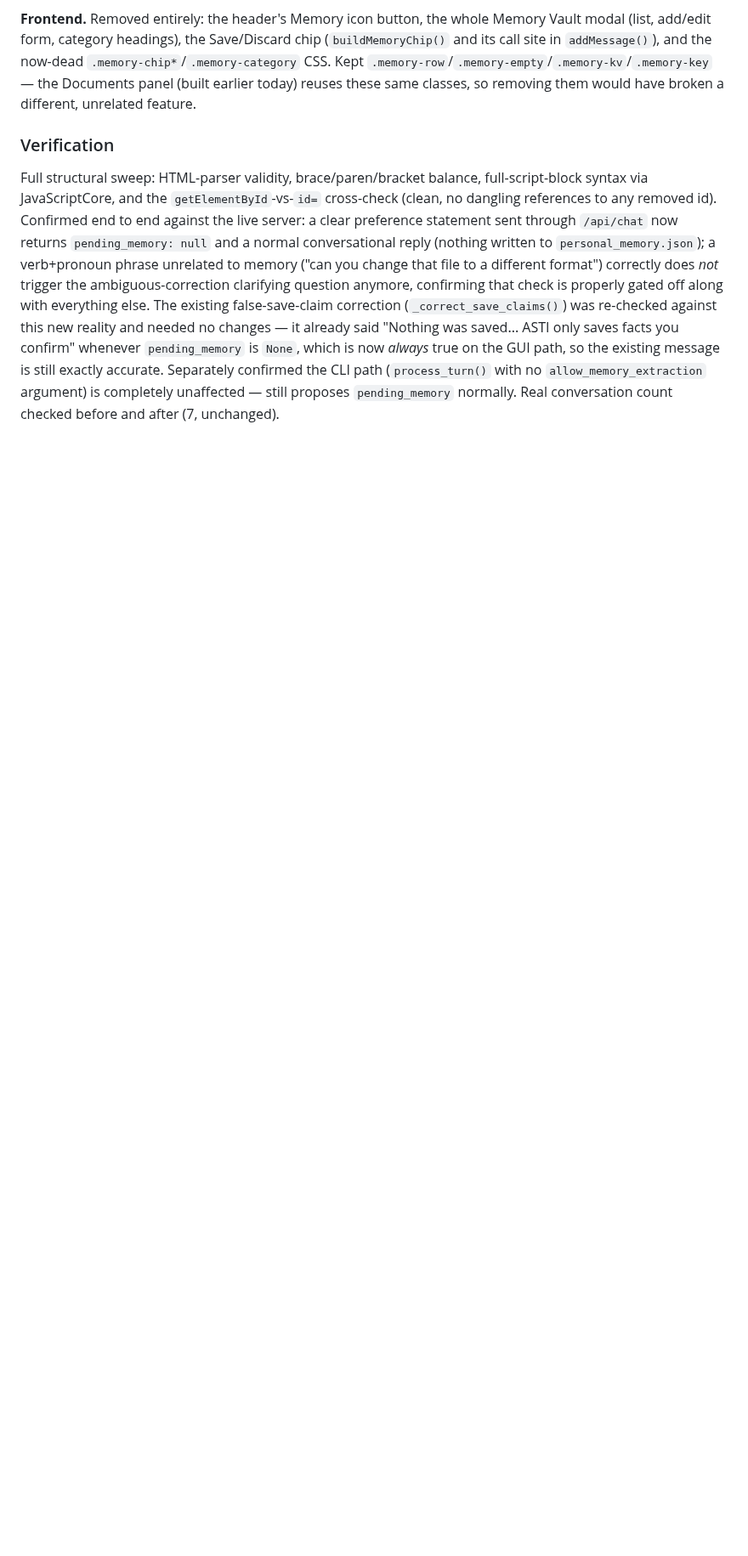
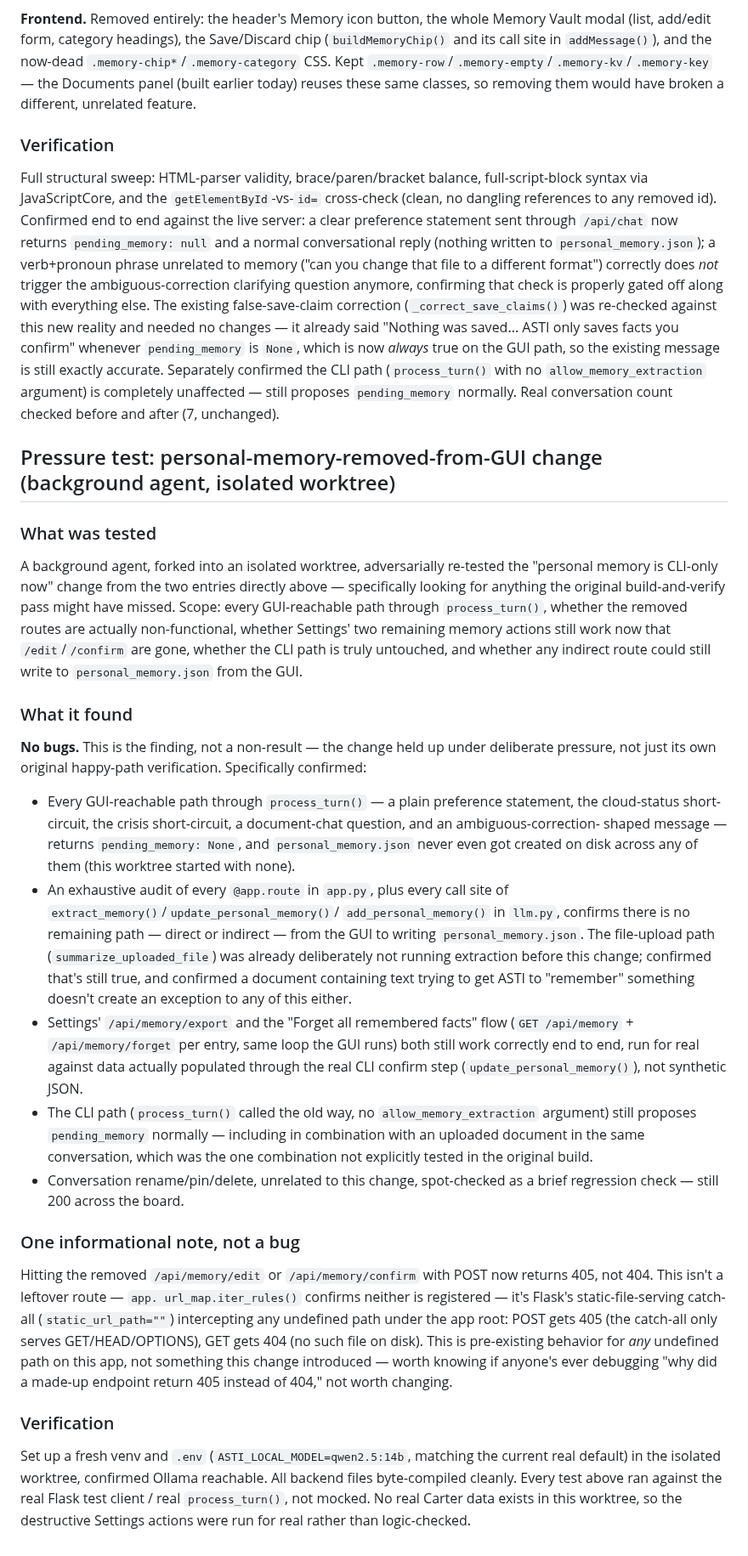
Before and after one commit to cjyanosick/asti-ai-assistant, a Markdown page: agent/PROJECT_LOG.md, the part around the change. Shown at 85% size. Rendered like a GitHub page; blank space fills up the shorter version.

Commit message:
docs: pressure test personal-memory-removed-from-GUI change — no bugs found

```diff
--- a/agent/PROJECT_LOG.md
+++ b/agent/PROJECT_LOG.md
@@ -3163,3 +3163,68 @@ exactly accurate. Separately confirmed the CLI path (`process_turn()`
 with no `allow_memory_extraction` argument) is completely unaffected —
 still proposes `pending_memory` normally. Real conversation count
 checked before and after (7, unchanged).
+
+## Pressure test: personal-memory-removed-from-GUI change (background agent, isolated worktree)
+
+### What was tested
+A background agent, forked into an isolated worktree, adversarially
+re-tested the "personal memory is CLI-only now" change from the two
+entries directly above — specifically looking for anything the
+original build-and-verify pass might have missed. Scope: every
+GUI-reachable path through `process_turn()`, whether the removed
+routes are actually non-functional, whether Settings' two remaining
+memory actions still work now that `/edit`/`/confirm` are gone, whether
+the CLI path is truly untouched, and whether any indirect route could
+still write to `personal_memory.json` from the GUI.
+
+### What it found
+**No bugs.** This is the finding, not a non-result — the change held
+up under deliberate pressure, not just its own original happy-path
+verification. Specifically confirmed:
+- Every GUI-reachable path through `process_turn()` — a plain
+  preference statement, the cloud-status short-circuit, the crisis
+  short-circuit, a document-chat question, and an ambiguous-correction-
+  shaped message — returns `pending_memory: None`, and
+  `personal_memory.json` never even got created on disk across any of
+  them (this worktree started with none).
+- An exhaustive audit of every `@app.route` in `app.py`, plus every
+  call site of `extract_memory()`/`update_personal_memory()`/
+  `add_personal_memory()` in `llm.py`, confirms there is no remaining
+  path — direct or indirect — from the GUI to writing
+  `personal_memory.json`. The file-upload path (`summarize_uploaded_file`)
+  was already deliberately not running extraction before this change;
+  confirmed that's still true, and confirmed a document containing text
+  trying to get ASTI to "remember" something doesn't create an exception
+  to any of this either.
+- Settings' `/api/memory/export` and the "Forget all remembered facts"
+  flow (`GET /api/memory` + `/api/memory/forget` per entry, same loop
+  the GUI runs) both still work correctly end to end, run for real
+  against data actually populated through the real CLI confirm step
+  (`update_personal_memory()`), not synthetic JSON.
+- The CLI path (`process_turn()` called the old way, no
+  `allow_memory_extraction` argument) still proposes `pending_memory`
+  normally — including in combination with an uploaded document in the
+  same conversation, which was the one combination not explicitly
+  tested in the original build.
+- Conversation rename/pin/delete, unrelated to this change, spot-checked
+  as a brief regression check — still 200 across the board.
+
+### One informational note, not a bug
+Hitting the removed `/api/memory/edit` or `/api/memory/confirm` with
+POST now returns 405, not 404. This isn't a leftover route — `app.
+url_map.iter_rules()` confirms neither is registered — it's Flask's
+static-file-serving catch-all (`static_url_path=""`) intercepting any
+undefined path under the app root: POST gets 405 (the catch-all only
+serves GET/HEAD/OPTIONS), GET gets 404 (no such file on disk). This is
+pre-existing behavior for *any* undefined path on this app, not
+something this change introduced — worth knowing if anyone's ever
+debugging "why did a made-up endpoint return 405 instead of 404," not
+worth changing.
+
+### Verification
+Set up a fresh venv and `.env` (`ASTI_LOCAL_MODEL=qwen2.5:14b`, matching
+the current real default) in the isolated worktree, confirmed Ollama
+reachable. All backend files byte-compiled cleanly. Every test above
+ran against the real Flask test client / real `process_turn()`, not
+mocked. No real Carter data exists in this worktree, so the destructive
+Settings actions were run for real rather than logic-checked.
```
